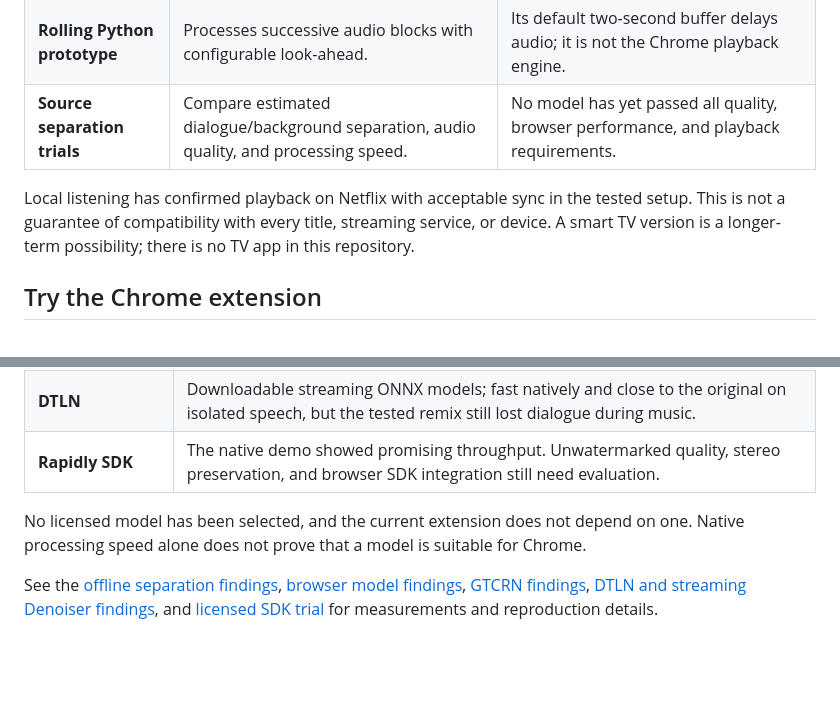
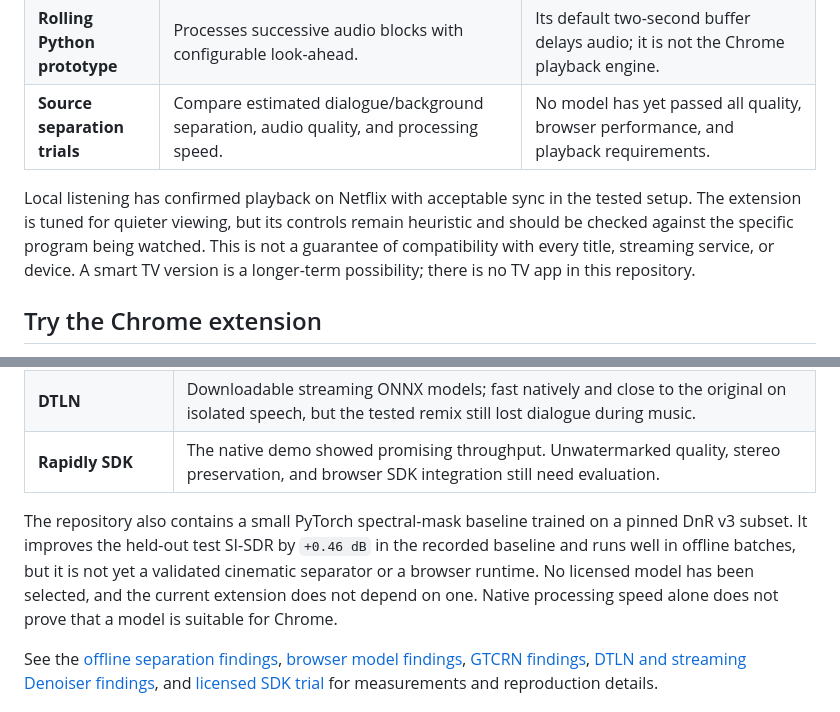
Before and after one commit to cWalsh-developer/Real-Time-Audio-Compressor, a Markdown page: README.md, 2 parts joined by grey strips. Drawn GitHub-style; blank space fills up the shorter version.

```diff
--- a/README.md
+++ b/README.md
@@ -30,7 +30,7 @@ These are acceptance targets, not guarantees of the current prototype. The detai
 | **Rolling Python prototype**  | Processes successive audio blocks with configurable look-ahead.                                 | Its default two-second buffer delays audio; it is not the Chrome playback engine.                                  |
 | **Source separation trials**  | Compare estimated dialogue/background separation, audio quality, and processing speed.          | No model has yet passed all quality, browser performance, and playback requirements.                               |
 
-Local listening has confirmed playback on Netflix with acceptable sync in the tested setup. This is not a guarantee of compatibility with every title, streaming service, or device. A smart TV version is a longer-term possibility; there is no TV app in this repository.
+Local listening has confirmed playback on Netflix with acceptable sync in the tested setup. The extension is tuned for quieter viewing, but its controls remain heuristic and should be checked against the specific program being watched. This is not a guarantee of compatibility with every title, streaming service, or device. A smart TV version is a longer-term possibility; there is no TV app in this repository.
 
 ## Try the Chrome extension
 
@@ -73,7 +86,7 @@ Separation quality matters as much as speed: speech leaking into the estimated b
 | **DTLN**           | Downloadable streaming ONNX models; fast natively and close to the original on isolated speech, but the tested remix still lost dialogue during music. |
 | **Rapidly SDK**    | The native demo showed promising throughput. Unwatermarked quality, stereo preservation, and browser SDK integration still need evaluation.            |
 
-No licensed model has been selected, and the current extension does not depend on one. Native processing speed alone does not prove that a model is suitable for Chrome.
+The repository also contains a small PyTorch spectral-mask baseline trained on a pinned DnR v3 subset. It improves the held-out test SI-SDR by `+0.46 dB` in the recorded baseline and runs well in offline batches, but it is not yet a validated cinematic separator or a browser runtime. No licensed model has been selected, and the current extension does not depend on one. Native processing speed alone does not prove that a model is suitable for Chrome.
 
 See the [offline separation findings](evaluation/separation-findings.md), [browser model findings](evaluation/dfn-browser-findings.md), [GTCRN findings](evaluation/causal-separator-findings.md), [DTLN and streaming Denoiser findings](evaluation/dtln-findings.md), and [licensed SDK trial](evaluation/rapidly-trial.md) for measurements and reproduction details.
 
```
Also changed, not shown: other parts of README.md (+15 -2 lines).
